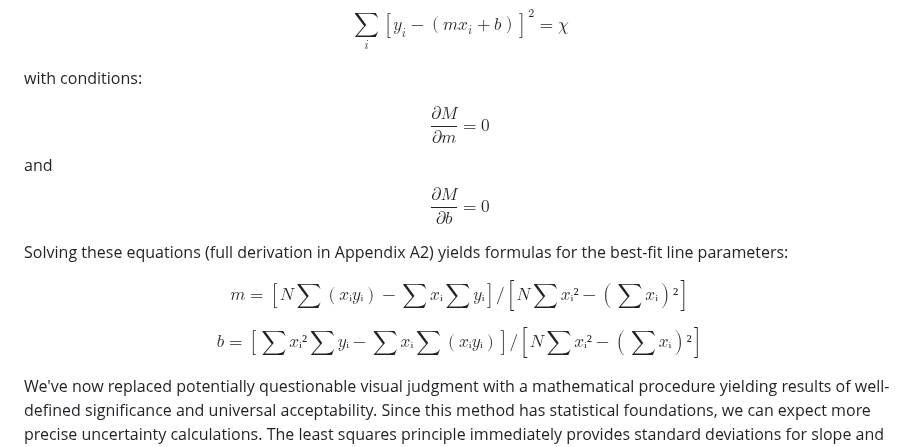
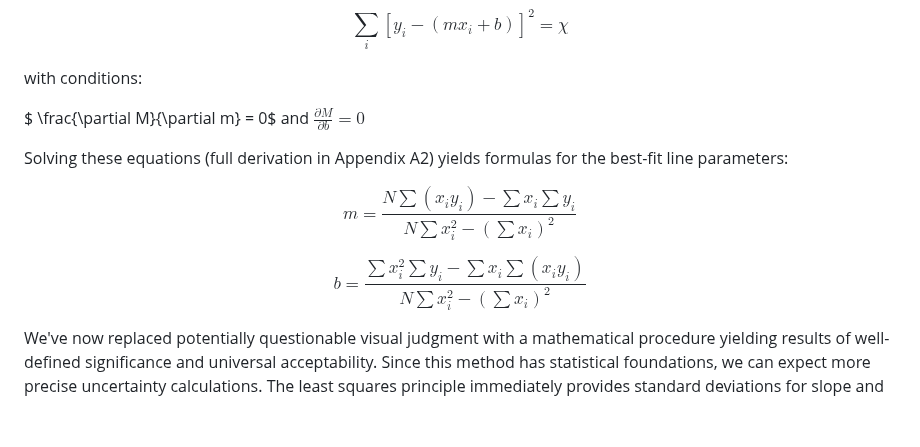
Before and after one commit to veillette/hands-on, a Markdown page: content/Chapter6.md, the part around the change. Rendered like a GitHub page; blank space fills up the shorter version.

Commit message:
fix latex formula

```diff
--- a/content/Chapter6.md
+++ b/content/Chapter6.md
@@ -211,13 +211,13 @@ $$\sum_i \left[y_i - (mx_i + b) \right]^2 = \chi$$
 
 with conditions:
 
-$$ \frac{\partial M}{\partial m} = 0$$ and $$\frac{\partial M}{\partial b} = 0$$
+$ \frac{\partial M}{\partial m} = 0$ and $\frac{\partial M}{\partial b} = 0$
 
 Solving these equations (full derivation in Appendix A2) yields formulas for the best-fit line parameters:
 
-$$m = \left[N∑(xᵢyᵢ) - ∑xᵢ∑yᵢ\right]/\left[N∑xᵢ² - (∑xᵢ)²\right]$$
+$$m = \frac{N\sum(x_iy_i) - \sum x_i\sum y_i}{N\sum x_i^2 - (\sum x_i)^2}$$
 
-$$b = \left[∑xᵢ²∑yᵢ - ∑xᵢ∑(xᵢyᵢ)\right]/ \left[N∑xᵢ² - (∑xᵢ)²\right]$$
+$$b = \frac{\sum x_i^2 \sum y_i - \sum x_i\sum (x_i y_i)}{N\sum x_i^2 - (\sum x_i)^2}$$
 
 We've now replaced potentially questionable visual judgment with a mathematical procedure yielding results of well-defined significance and universal acceptability. Since this method has statistical foundations, we can expect more precise uncertainty calculations. The least squares principle immediately provides standard deviations for slope and intercept, giving uncertainties with known statistical significance.
 
```
